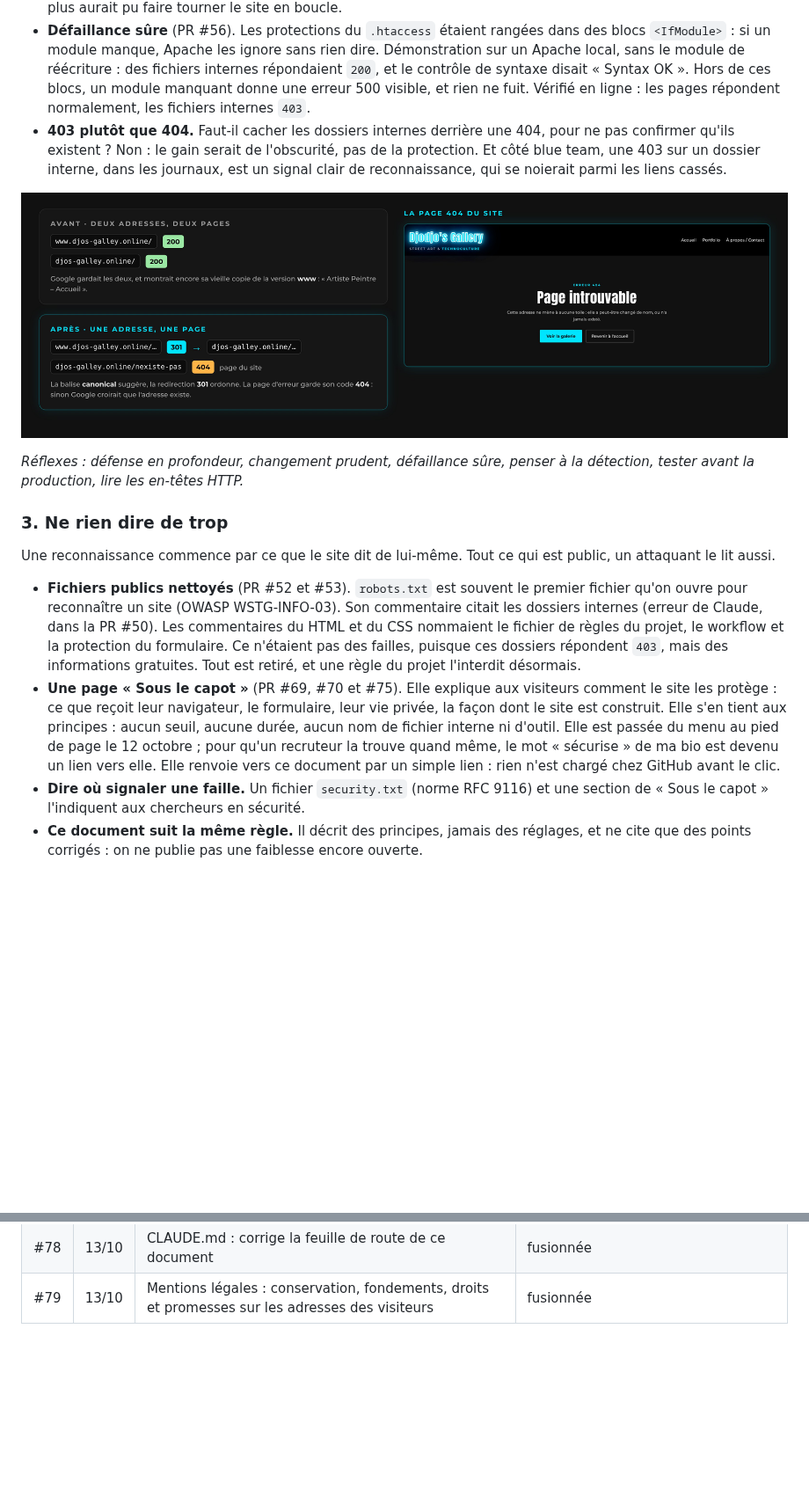
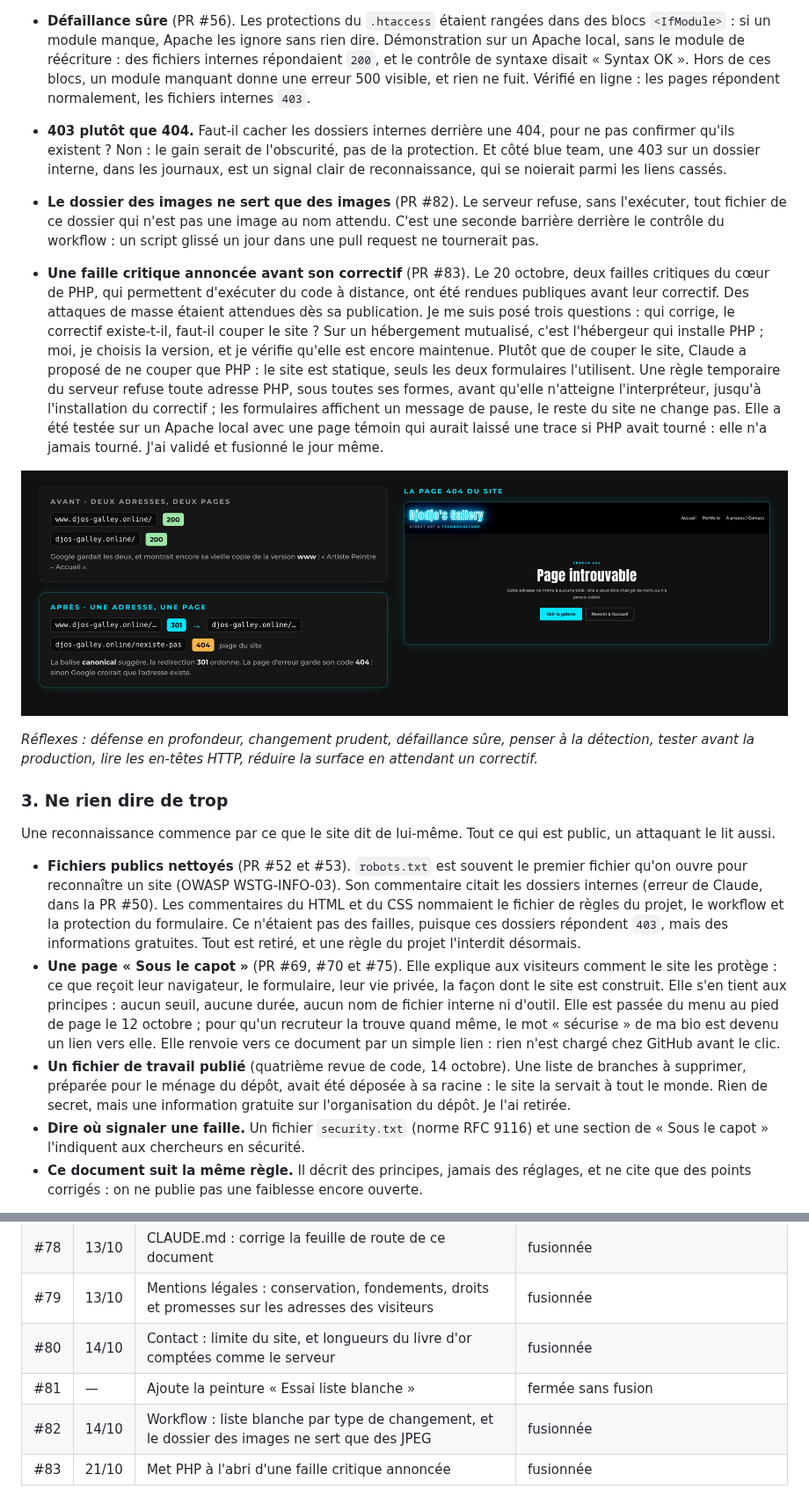
Before and after one commit to leudjoh/projets-publics, a Markdown page: djodjos-gallery-retex/README.md, 2 parts joined by grey strips. Shown at 88% size. Rendered like a GitHub page; folded sections open; blank space fills up the shorter version.

```diff
--- a/djodjos-gallery-retex/README.md
+++ b/djodjos-gallery-retex/README.md
@@ -96,9 +96,12 @@ Le site est déployé à chaque fusion sur la branche principale. Tout ce qui y
 - **Défaillance sûre** (PR #56). Les protections du `.htaccess` étaient rangées dans des blocs `<IfModule>` : si un module manque, Apache les ignore sans rien dire. Démonstration sur un Apache local, sans le module de réécriture : des fichiers internes répondaient `200`, et le contrôle de syntaxe disait « Syntax OK ». Hors de ces blocs, un module manquant donne une erreur 500 visible, et rien ne fuit. Vérifié en ligne : les pages répondent normalement, les fichiers internes `403`.
 - **403 plutôt que 404.** Faut-il cacher les dossiers internes derrière une 404, pour ne pas confirmer qu'ils existent ? Non : le gain serait de l'obscurité, pas de la protection. Et côté blue team, une 403 sur un dossier interne, dans les journaux, est un signal clair de reconnaissance, qui se noierait parmi les liens cassés.
 
+- **Le dossier des images ne sert que des images** (PR #82). Le serveur refuse, sans l'exécuter, tout fichier de ce dossier qui n'est pas une image au nom attendu. C'est une seconde barrière derrière le contrôle du workflow : un script glissé un jour dans une pull request ne tournerait pas.
+- **Une faille critique annoncée avant son correctif** (PR #83). Le 20 octobre, deux failles critiques du cœur de PHP, qui permettent d'exécuter du code à distance, ont été rendues publiques avant leur correctif. Des attaques de masse étaient attendues dès sa publication. Je me suis posé trois questions : qui corrige, le correctif existe-t-il, faut-il couper le site ? Sur un hébergement mutualisé, c'est l'hébergeur qui installe PHP ; moi, je choisis la version, et je vérifie qu'elle est encore maintenue. Plutôt que de couper le site, Claude a proposé de ne couper que PHP : le site est statique, seuls les deux formulaires l'utilisent. Une règle temporaire du serveur refuse toute adresse PHP, sous toutes ses formes, avant qu'elle n'atteigne l'interpréteur, jusqu'à l'installation du correctif ; les formulaires affichent un message de pause, le reste du site ne change pas. Elle a été testée sur un Apache local avec une page témoin qui aurait laissé une trace si PHP avait tourné : elle n'a jamais tourné. J'ai validé et fusionné le jour même.
+
 ![Une adresse, une page : redirection www et page 404](images/www-et-404.jpg)
 
-*Réflexes : défense en profondeur, changement prudent, défaillance sûre, penser à la détection, tester avant la production, lire les en-têtes HTTP.*
+*Réflexes : défense en profondeur, changement prudent, défaillance sûre, penser à la détection, tester avant la production, lire les en-têtes HTTP, réduire la surface en attendant un correctif.*
 
 ### 3. Ne rien dire de trop
 
@@ -106,6 +109,7 @@ Une reconnaissance commence par ce que le site dit de lui-même. Tout ce qui est
 
 - **Fichiers publics nettoyés** (PR #52 et #53). `robots.txt` est souvent le premier fichier qu'on ouvre pour reconnaître un site (OWASP WSTG-INFO-03). Son commentaire citait les dossiers internes (erreur de Claude, dans la PR #50). Les commentaires du HTML et du CSS nommaient le fichier de règles du projet, le workflow et la protection du formulaire. Ce n'étaient pas des failles, puisque ces dossiers répondent `403`, mais des informations gratuites. Tout est retiré, et une règle du projet l'interdit désormais.
 - **Une page « Sous le capot »** (PR #69, #70 et #75). Elle explique aux visiteurs comment le site les protège : ce que reçoit leur navigateur, le formulaire, leur vie privée, la façon dont le site est construit. Elle s'en tient aux principes : aucun seuil, aucune durée, aucun nom de fichier interne ni d'outil. Elle est passée du menu au pied de page le 12 octobre ; pour qu'un recruteur la trouve quand même, le mot « sécurise » de ma bio est devenu un lien vers elle. Elle renvoie vers ce document par un simple lien : rien n'est chargé chez GitHub avant le clic.
+- **Un fichier de travail publié** (quatrième revue de code, 14 octobre). Une liste de branches à supprimer, préparée pour le ménage du dépôt, avait été déposée à sa racine : le site la servait à tout le monde. Rien de secret, mais une information gratuite sur l'organisation du dépôt. Je l'ai retirée.
 - **Dire où signaler une faille.** Un fichier `security.txt` (norme RFC 9116) et une section de « Sous le capot » l'indiquent aux chercheurs en sécurité.
 - **Ce document suit la même règle.** Il décrit des principes, jamais des réglages, et ne cite que des points corrigés : on ne publie pas une faiblesse encore ouverte.
 
@@ -281,5 +290,9 @@ Me contacter : par le [formulaire du site](https://djos-galley.online/about.htm
 | #77 | 12/10 | CLAUDE.md : état du site en fin de session, feuille de route du retex, pièges de session | fusionnée |
 | #78 | 13/10 | CLAUDE.md : corrige la feuille de route de ce document | fusionnée |
 | #79 | 13/10 | Mentions légales : conservation, fondements, droits et promesses sur les adresses des visiteurs | fusionnée |
+| #80 | 14/10 | Contact : limite du site, et longueurs du livre d'or comptées comme le serveur | fusionnée |
+| #81 | — | Ajoute la peinture « Essai liste blanche » | fermée sans fusion |
+| #82 | 14/10 | Workflow : liste blanche par type de changement, et le dossier des images ne sert que des JPEG | fusionnée |
+| #83 | 21/10 | Met PHP à l'abri d'une faille critique annoncée | fusionnée |
 
 </details>
```
Also changed, not shown: other parts of djodjos-gallery-retex/README.md (+19 -14 lines), djodjos-gallery-retex/images/chronologie.png, 1 other file.
